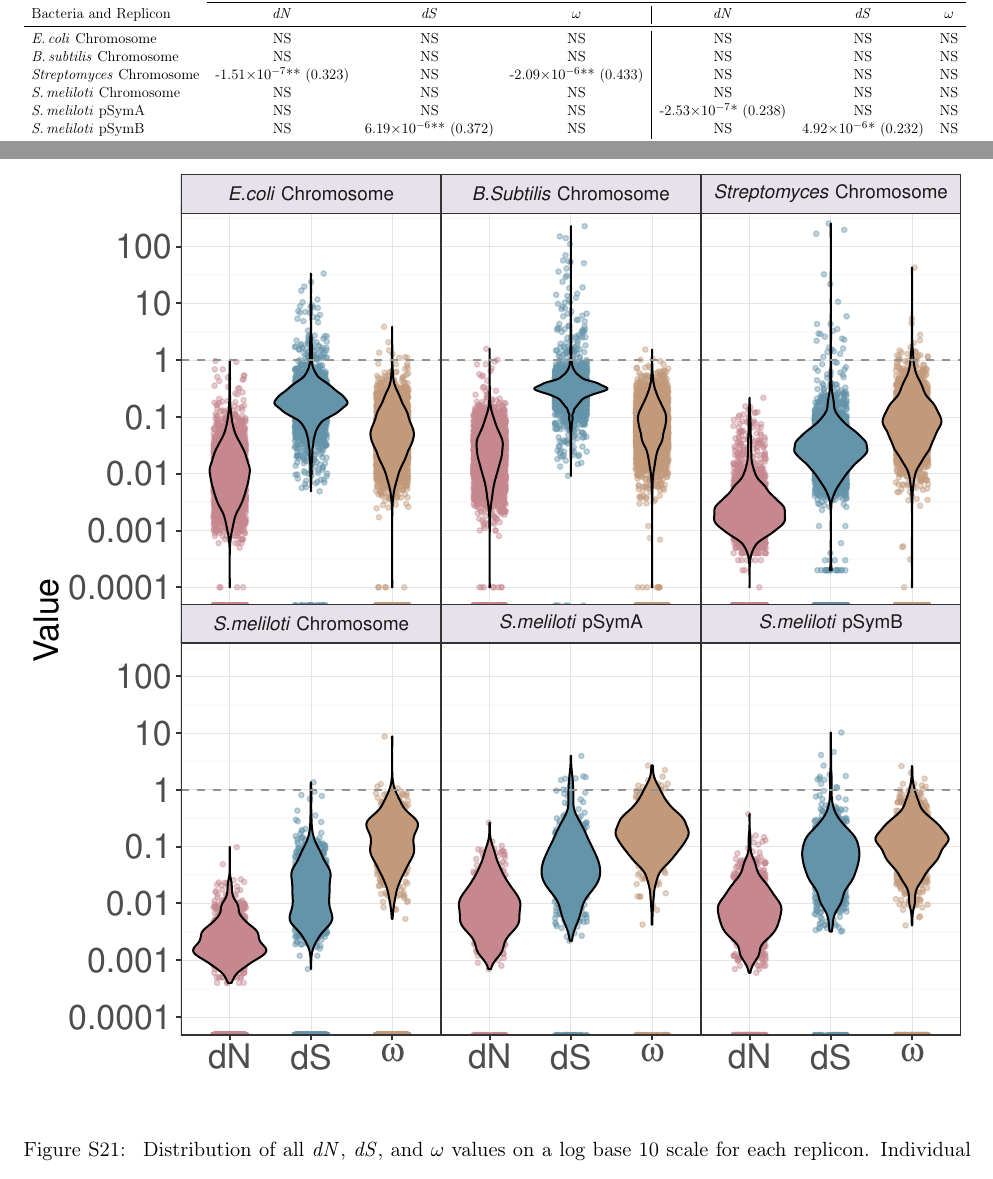
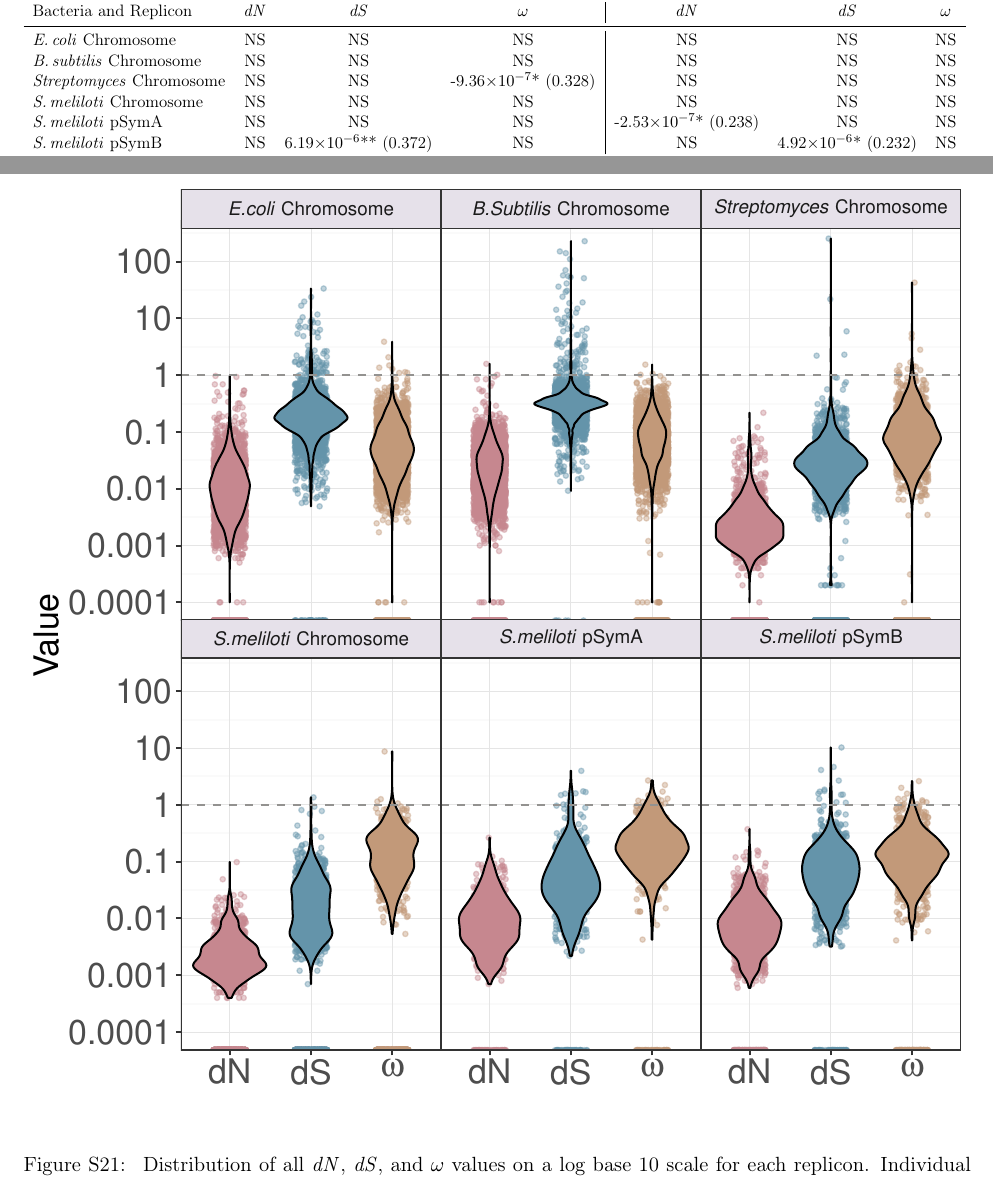
Before and after one commit to dlato/Location_of_Substitutions_and_Bacterial_Arrangements, a LaTeX document (Supplementary_Material/Revisions1_Supplementary_file_Lato_Golding_Location_of_Substitutions.tex): two parts of pages 22 and 29 of 30, joined at a grey line, cut so that both start at the same text. Compiled offline with pdfLaTeX.

Commit message:
selection results + fig
new gene aln code (genome pos)

```diff
--- a/Supplementary_Material/Revisions1_Supplementary_file_Lato_Golding_Location_of_Substitutions.tex
+++ b/Supplementary_Material/Revisions1_Supplementary_file_Lato_Golding_Location_of_Substitutions.tex
@@ -881,7 +881,7 @@ A complete list of these values can be found on \texttt{GitHub} (\url{www.github
 	\subsection{Distribution of \dn, \ds, and $\omega$}
 	\begin{figure}
 		\centering
-		\includegraphics[width=\textwidth]{./figs/ALL_BAC_dN_dS_omega_violinplots_15Sep20.pdf}
+		\includegraphics[width=\textwidth]{./figs/ALL_BAC_dN_dS_omega_violinplots_22Sep20.pdf}
 		\caption{\label{fig:box_plots} Distribution of all \dn, \ds, and $\omega$ values on a log base 10 scale for each replicon. Individual points are shown as a strip chart (which has been jittered in the x-direction in \texttt{R} \citep{Wickham2019}), and the density of these selection values is shown in the overlaid violin plot. All points are included in this graphic including outliers. For more information on how outliers were calculated, please see the main paper. Any \dn, \ds, or $\omega$ values that had a value of zero is pushed to the bottom of the x-axis. Since these values will not appear on a log base 10 scale, they are not included in the violin portions of this graphic. For a complete list of zero values in each of the selection categories please refer to Table \ref{tab:selection_outliers}. In these graphs there is a horizontal line of values at 0.0001 for most of the selection coefficients in most of the bacterial replicons. This is due to rounding practices when \texttt{codeml} \citep{Yang97} calculates \dn, \ds, and $\omega$ values.}
 	\end{figure}
 
@@ -932,7 +932,7 @@ Again, we are unable to conclude that there is a consistent overall trend for an
 								NS & NS& NS\\
 			\bass Chromosome & NS & NS &  NS&
 								NS & NS& NS \\
-			\strep Chromosome &  -1.51\e{-7}** (0.323) & NS & -2.09\e{-6}** (0.433) &
+			\strep Chromosome & NS & NS & -9.36\e{-7}* (0.328) &
 								NS & NS & NS \\
 			\smel Chromosome & NS & NS & NS &
 								 NS& NS& NS\\
```
Also changed, not shown: Supplementary_Material/figs/ALL_BAC_dN_dS_omega_violinplots_15Sep20.pdf (deleted), Supplementary_Material/figs/ALL_BAC_dN_dS_omega_violinplots_22Sep20.pdf (added), 2 other files.
